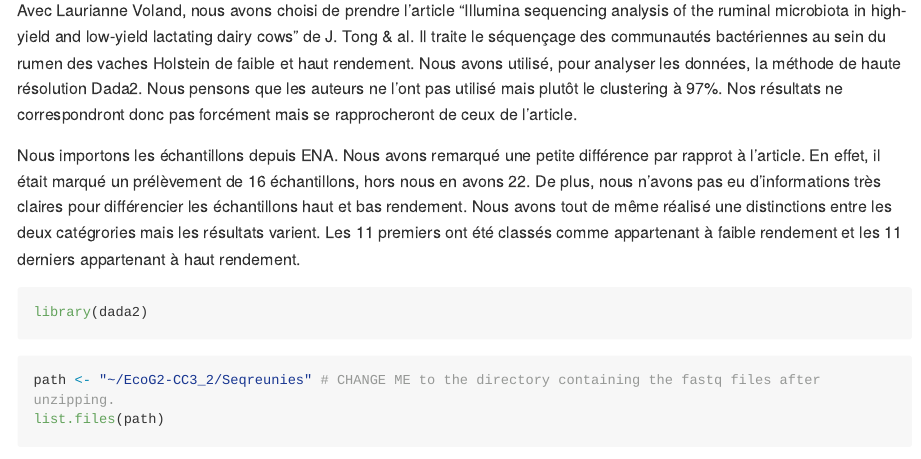
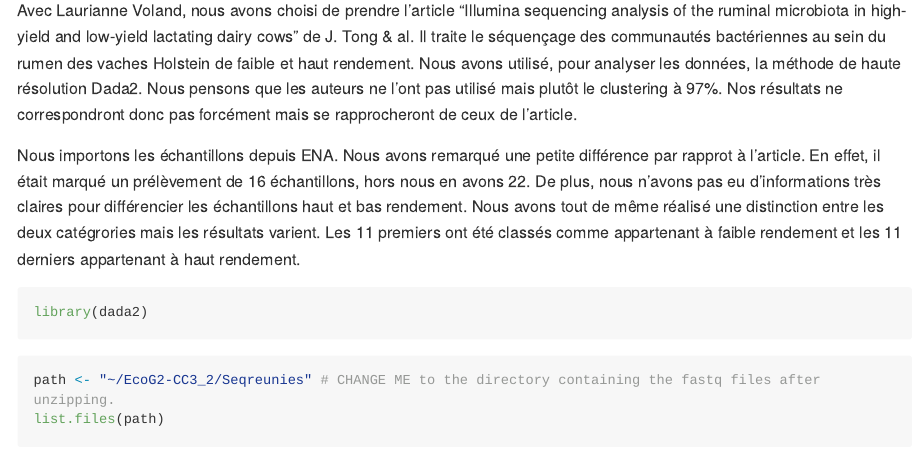
Before and after one commit to Victoire-B/EcoG2-CC3_2, an R Markdown document (03_data_analysis.Rmd): the page in a window 1100 px wide, from 360 px down. Rendered offline with R 4.5, knitr and Pandoc, with nearby package versions; some code elsewhere in the file could not run offline; long lines of code are wrapped.

Commit message:
final update

````diff
--- a/03_data_analysis.Rmd
+++ b/03_data_analysis.Rmd
@@ -8,7 +8,7 @@ output:
 Avec Laurianne Voland, nous avons choisi de prendre l'article "Illumina sequencing analysis of the ruminal microbiota in high-yield and low-yield lactating dairy cows" de J. Tong & al. Il traite le séquençage des communautés bactériennes au sein du rumen des vaches Holstein de faible et haut rendement. Nous avons utilisé, pour analyser les données, la méthode de haute résolution Dada2. Nous pensons que les auteurs ne l'ont pas utilisé mais plutôt le clustering à 97%. Nos résultats ne correspondront donc pas forcément mais se rapprocheront de ceux de l'article.
 
 Nous importons les échantillons depuis ENA. Nous avons remarqué une petite différence par rapprot à l'article. En effet, il était marqué un prélèvement de 16 échantillons, hors nous en avons 22. De plus, nous n'avons pas eu d'informations très claires pour différencier les échantillons haut et bas rendement.
-Nous avons tout de même réalisé une distinctions entre les deux catégrories mais les résultats varient. Les 11 premiers ont été classés comme appartenant à faible rendement et les 11 derniers appartenant à haut rendement.
+Nous avons tout de même réalisé une distinction entre les deux catégrories mais les résultats varient. Les 11 premiers ont été classés comme appartenant à faible rendement et les 11 derniers appartenant à haut rendement.
 
 ```{r}
 library(dada2)
````
Also changed, not shown: 03_data_analysis_files/figure-gfm/unnamed-chunk-11-1.png (added), 03_data_analysis_files/figure-gfm/unnamed-chunk-12-1.png (added), 03_data_analysis_files/figure-gfm/unnamed-chunk-4-1.png (added), 03_data_analysis_files/figure-gfm/unnamed-chunk-5-1.png (added).
